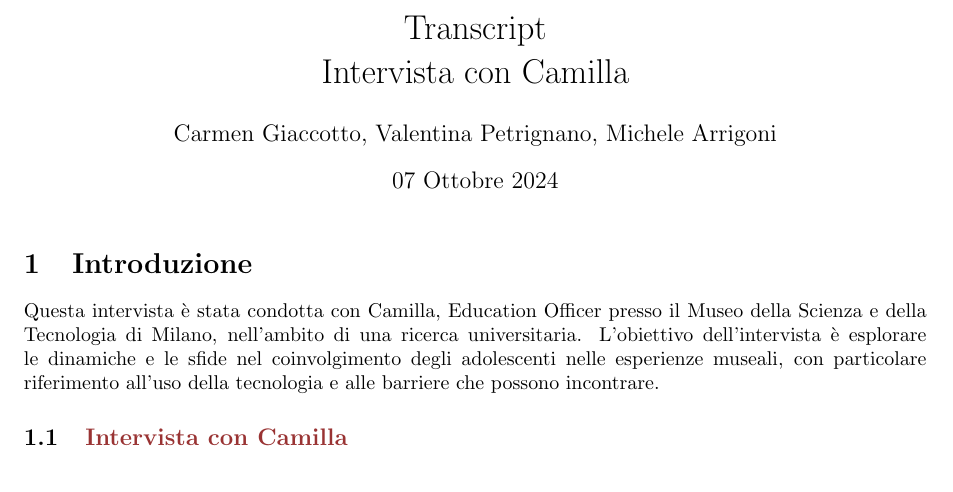
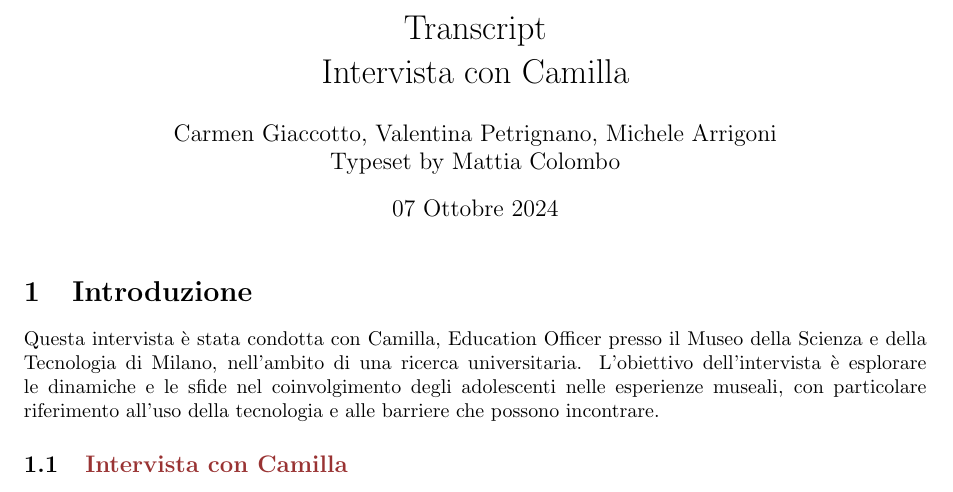
Before and after one commit to carmengiaccotto/project_human_computer_interaction_24-25, a LaTeX document (C1/interviews/DomainExperts/domainExpert1.tex): part of page 1 of 3, cut so that both start at the same text. Compiled offline with pdfLaTeX.

Commit message:
Added credits

```diff
--- a/C1/interviews/DomainExperts/domainExpert1.tex
+++ b/C1/interviews/DomainExperts/domainExpert1.tex
@@ -24,7 +24,7 @@
 \definecolor{textcolor}{rgb}{0.1, 0.1, 0.1}
 
 \title{Transcript \\ Intervista con Camilla}
-\author{Carmen Giaccotto, Valentina Petrignano, Michele Arrigoni}
+\author{Carmen Giaccotto, Valentina Petrignano, Michele Arrigoni \\ Typeset by Mattia Colombo}
 \date{07 Ottobre 2024}
 
 \begin{document}
```
Also changed, not shown: C1/interviews/DomainExperts/domainExpert2.tex (+1 -1 lines), C1/interviews/DomainExperts/domainExpert1.pdf, C1/interviews/DomainExperts/domainExpert2.pdf.
